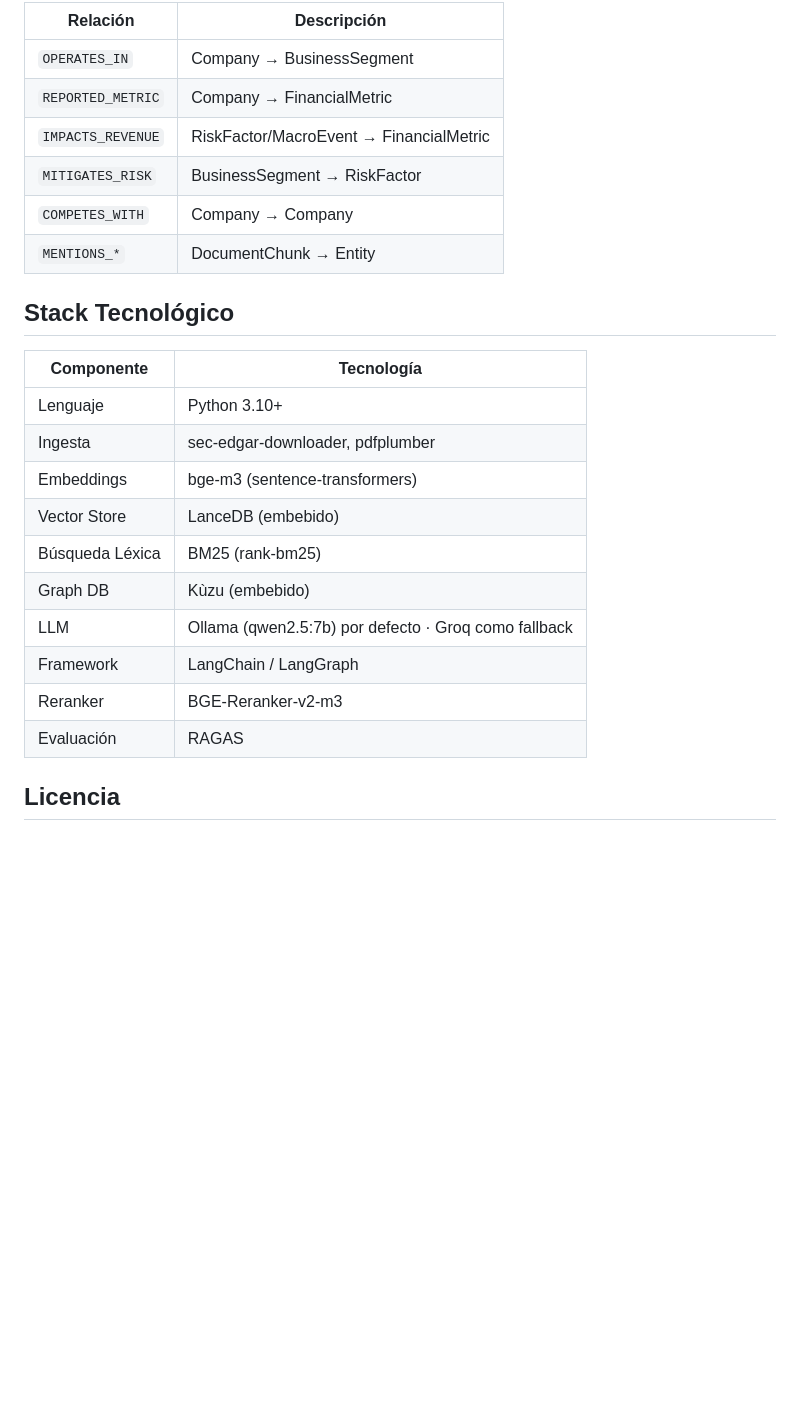
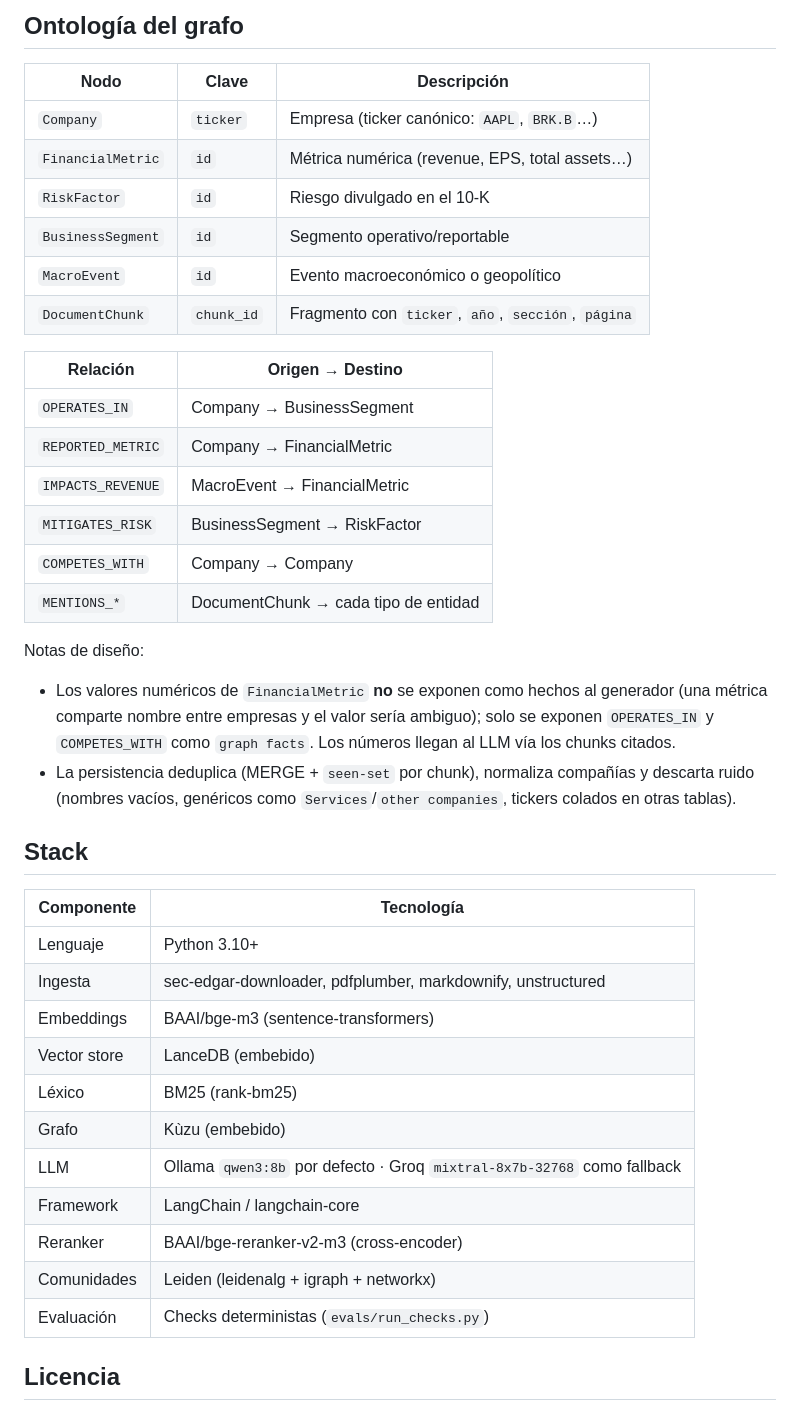
Before and after one commit to Barandelaa/financial-graphrag, a Markdown page: README.md, the part around one of its changes. Rendered like a GitHub page; blank space fills up the shorter version.

```diff
--- a/README.md
+++ b/README.md
@@ -150,27 +153,44 @@ python evals/run_ragas_eval.py
 
-| Relación | Descripción |
+## Ontología del grafo
+
+| Nodo | Clave | Descripción |
+|---|---|---|
+| `Company` | `ticker` | Empresa (ticker canónico: `AAPL`, `BRK.B`…) |
+| `FinancialMetric` | `id` | Métrica numérica (revenue, EPS, total assets…) |
+| `RiskFactor` | `id` | Riesgo divulgado en el 10-K |
+| `BusinessSegment` | `id` | Segmento operativo/reportable |
+| `MacroEvent` | `id` | Evento macroeconómico o geopolítico |
+| `DocumentChunk` | `chunk_id` | Fragmento con `ticker`, `año`, `sección`, `página` |
+
+| Relación | Origen → Destino |
 |---|---|
 | `OPERATES_IN` | Company → BusinessSegment |
 | `REPORTED_METRIC` | Company → FinancialMetric |
-| `IMPACTS_REVENUE` | RiskFactor/MacroEvent → FinancialMetric |
+| `IMPACTS_REVENUE` | MacroEvent → FinancialMetric |
 | `MITIGATES_RISK` | BusinessSegment → RiskFactor |
 | `COMPETES_WITH` | Company → Company |
-| `MENTIONS_*` | DocumentChunk → Entity |
+| `MENTIONS_*` | DocumentChunk → cada tipo de entidad |
 
-## Stack Tecnológico
+Notas de diseño:
+
+* Los valores numéricos de `FinancialMetric` **no** se exponen como hechos al generador (una métrica comparte nombre entre empresas y el valor sería ambiguo); solo se exponen `OPERATES_IN` y `COMPETES_WITH` como `graph facts`. Los números llegan al LLM vía los chunks citados.
+* La persistencia deduplica (MERGE + `seen-set` por chunk), normaliza compañías y descarta ruido (nombres vacíos, genéricos como `Services`/`other companies`, tickers colados en otras tablas).
+
+## Stack
 
 | Componente | Tecnología |
 |---|---|
 | Lenguaje | Python 3.10+ |
-| Ingesta | sec-edgar-downloader, pdfplumber |
-| Embeddings | bge-m3 (sentence-transformers) |
-| Vector Store | LanceDB (embebido) |
-| Búsqueda Léxica | BM25 (rank-bm25) |
-| Graph DB | Kùzu (embebido) |
-| LLM | Ollama (qwen2.5:7b) por defecto · Groq como fallback |
-| Framework | LangChain / LangGraph |
-| Reranker | BGE-Reranker-v2-m3 |
-| Evaluación | RAGAS |
+| Ingesta | sec-edgar-downloader, pdfplumber, markdownify, unstructured |
+| Embeddings | BAAI/bge-m3 (sentence-transformers) |
+| Vector store | LanceDB (embebido) |
+| Léxico | BM25 (rank-bm25) |
+| Grafo | Kùzu (embebido) |
+| LLM | Ollama `qwen3:8b` por defecto · Groq `mixtral-8x7b-32768` como fallback |
+| Framework | LangChain / langchain-core |
+| Reranker | BAAI/bge-reranker-v2-m3 (cross-encoder) |
+| Comunidades | Leiden (leidenalg + igraph + networkx) |
+| Evaluación | Checks deterministas (`evals/run_checks.py`) |
 
 ## Licencia
 
```
Also changed, not shown: other parts of README.md (+110 -107 lines).
